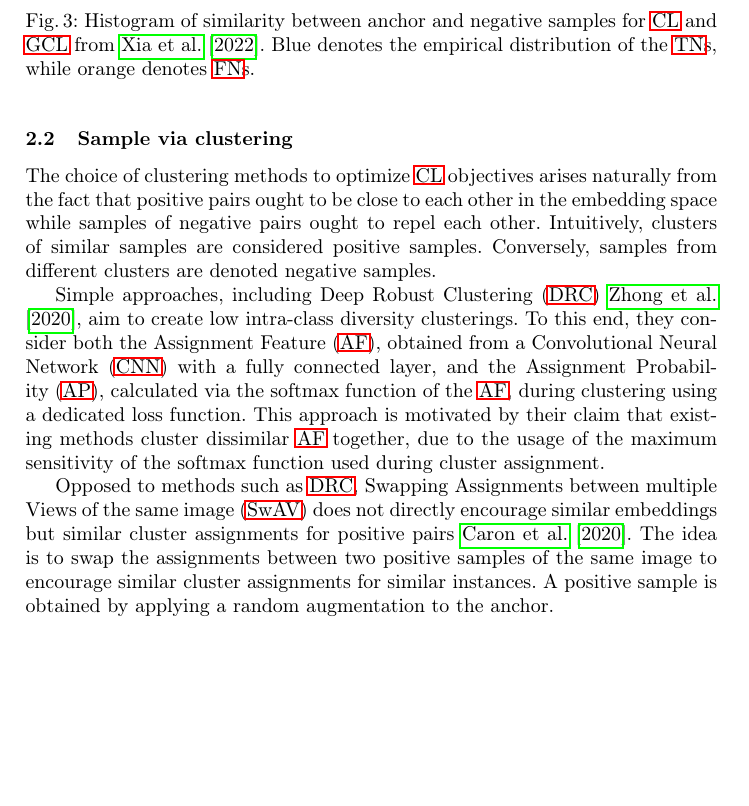
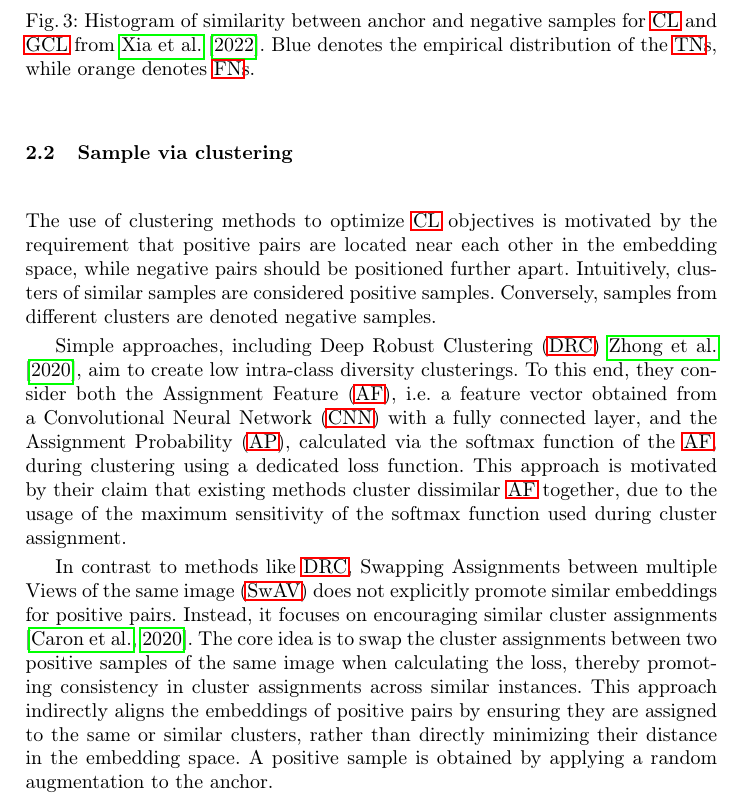
Before and after one commit to KlaraGtknst/master-seminar-ies, a LaTeX thesis (main.tex, which reads sections/main_part/umbrella_sections/clustering/sample_via_clustering.tex): part of page 6 of 25, cut so that both start at the same text, the shorter picture padded with empty space. Compiled offline with pdfLaTeX.

Commit message:
style: Improve clarity

```diff
--- a/sections/main_part/umbrella_sections/clustering/sample_via_clustering.tex
+++ b/sections/main_part/umbrella_sections/clustering/sample_via_clustering.tex
@@ -1,25 +1,26 @@
 \subsection{Sample via clustering}
 \label{subsec:SampleViaClustering}
 
-The choice of clustering methods to optimize \ac{cl} objectives
-arises naturally from the fact that positive pairs ought to be close
-to each other in the embedding space
-while samples of negative pairs ought to repel each other.
+The use of clustering methods to optimize \ac{cl} objectives is motivated by
+the requirement that positive pairs are located near each other in the embedding space,
+while negative pairs should be positioned further apart.
 Intuitively, clusters of similar samples are considered positive samples.
 Conversely, samples from different clusters are denoted negative samples.
 
 Simple approaches, including \ac{drc} \citet{DRC_2020}, aim to create low intra-class diversity clusterings.
-To this end, they consider both the \ac{af}, obtained from a \ac{cnn} with a fully connected layer,
+To this end, they consider both the \ac{af}, i.e. a feature vector obtained from a \ac{cnn} with a fully connected layer,
 and the \ac{ap}, calculated via the softmax function of the \ac{af},
 during clustering using a dedicated loss function.
 This approach is motivated by their claim that existing methods cluster dissimilar \ac{af} together,
 due to the usage of the maximum sensitivity of the softmax function used during cluster assignment.
 
-Opposed to methods such as \ac{drc}, \ac{swav} does not directly encourage similar embeddings
-but similar
-cluster assignments for positive pairs \citet{swav_2020}.
-The idea is to swap the assignments between two positive samples of the same image to encourage
-similar cluster assignments for similar instances.
+In contrast to methods like \ac{drc}, \ac{swav} does not explicitly promote similar embeddings for positive pairs.
+Instead, it focuses on encouraging similar cluster assignments \citep{swav_2020}.
+The core idea is to swap the cluster assignments between two positive samples of the same image when calculating the loss,
+thereby promoting consistency in cluster assignments across similar instances.
+This approach indirectly aligns the embeddings of positive pairs by
+ensuring they are assigned to the same or similar clusters,
+rather than directly minimizing their distance in the embedding space.
 A positive sample is obtained by applying a random augmentation to the anchor.
 
 % interesting approaches
```
